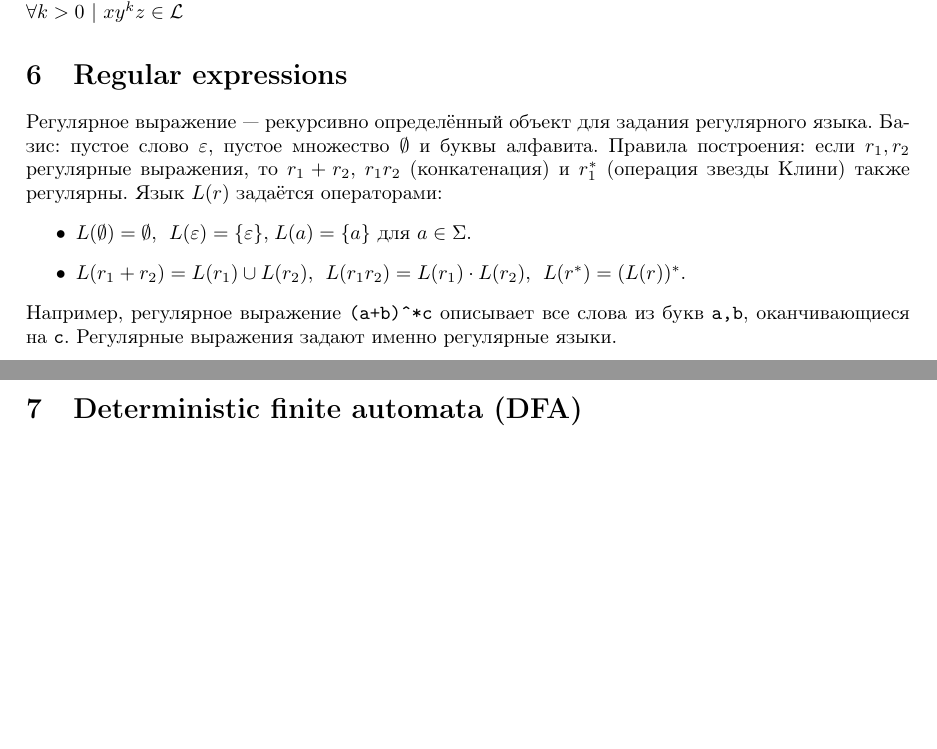
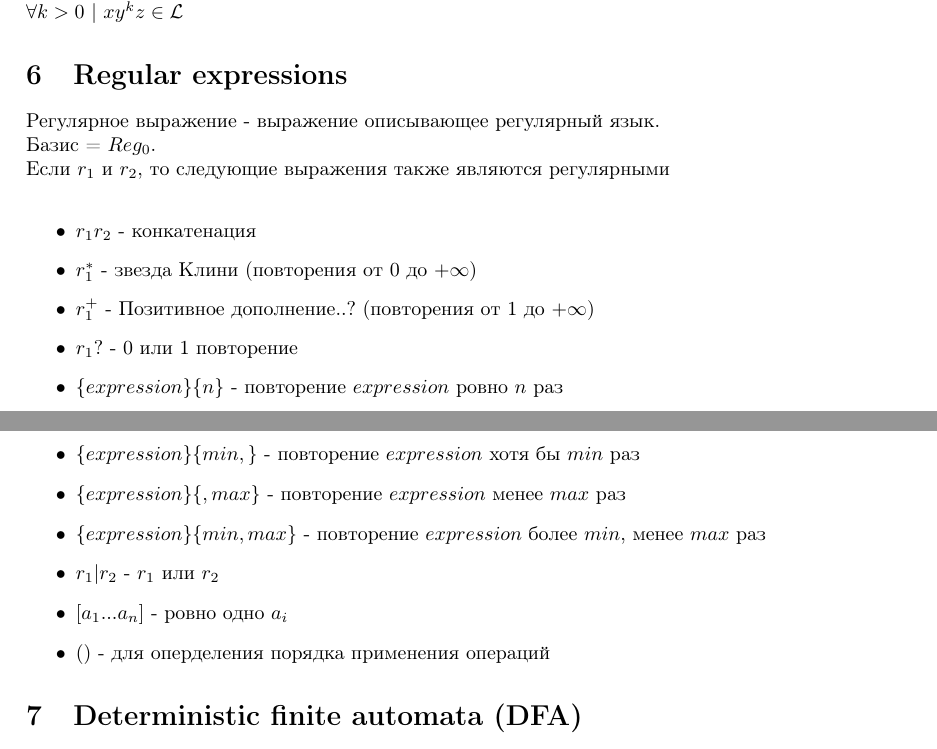
Before and after one commit to KOSM1K/TM4-UltraDoc, a LaTeX document (document.tex): two parts of pages 4 and 5 of 11 before the commit and two parts of pages 4 and 5 of 12 after it, joined at a grey line, cut so that both start at the same text, the shorter picture padded with empty space. Compiled offline with pdfLaTeX.

Commit message:
Regex fix

```diff
--- a/document.tex
+++ b/document.tex
@@ -113,15 +113,23 @@
 	\forall k > 0 \ | \ xy^kz \in \mathcal{L}
 	\)
 
-% Регулярные выражения и конечные автоматы
-
 	\section{Regular expressions}
-Регулярное выражение --- рекурсивно определённый объект для задания регулярного языка. Базис: пустое слово $\varepsilon$, пустое множество $\emptyset$ и буквы алфавита. Правила построения: если $r_1,r_2$ регулярные выражения, то $r_1 + r_2$, $r_1 r_2$ (конкатенация) и $r_1^*$ (операция звезды Клини) также регулярны. Язык $L(r)$ задаётся операторами:
+	Регулярное выражение - выражение описывающее регулярный язык.\\
+	Базис = $Reg_0$.\\
+	Если $r_1$ и $r_2$, то следующие выражения также являются регулярными\\
 	\begin{itemize}
-	\item $L(\emptyset)=\emptyset$, \;$L(\varepsilon)=\{\varepsilon\}$,\;$L(a)=\{a\}$ для $a\in\Sigma$.
-	\item $L(r_1 + r_2) = L(r_1)\cup L(r_2)$, \;$L(r_1 r_2) = L(r_1)\cdot L(r_2)$, \;$L(r^*) = (L(r))^*$.
+		\item $r_1r_2$ - конкатенация
+		\item $r^{*}_1$ - звезда Клини (повторения от 0 до $+\infty$)
+		\item $r^{+}_1$ - Позитивное дополнение..? (повторения от 1 до $+\infty$)
+		\item $r_1?$ - 0 или 1 повторение
+		\item $\{expression\}\{n\}$ - повторение $expression$ ровно $n$ раз
+		\item $\{expression\}\{min,\}$ - повторение $expression$ хотя бы $min$ раз
+		\item $\{expression\}\{, max\}$ - повторение $expression$ менее $max$ раз
+		\item $\{expression\}\{min, max\}$ - повторение $expression$ более $min$, менее $max$ раз
+		\item $r_1 | r_2$ - $r_1$ или $r_2$
+		\item $[a_1 ... a_n]$ - ровно одно $a_i$
+		\item $()$ - для оперделения порядка применения операций
 	\end{itemize}
-Например, регулярное выражение \texttt{(a+b)\^{}*c} описывает все слова из букв \texttt{a,b}, оканчивающиеся на \texttt{c}. Регулярные выражения задают именно регулярные языки.
 
 	\section{Deterministic finite automata (DFA)}
 	ДКА --- это кортеж $(Q, \Sigma, \delta, q_0, F)$, где $Q$ --- конечное множество состояний, $\Sigma$ --- алфавит, $q_0\in Q$ начальное состояние, $F\subseteq Q$ множество принимающих состояний, $\delta\colon Q\times\Sigma\to Q$ --- функция перехода. Автомат в состоянии $q$ по символу $a$ переходит в состояние $\delta(q,a)$. Язык автомата --- множество слов, на которых автомат после чтения остаётся в принимающем состоянии. ДКА распознают регулярные языки. Например, автомат с $Q=\{q_0,q_1\}$, $\Sigma=\{0,1\}$, $q_0$ начальное, $F=\{q_1\}$ и переходом $\delta(q_0,1)=q_1$, $\delta(q_1,0)=q_1$, остальные переходы в себя, распознаёт все слова, содержащие хотя бы одну единицу.
```
Also changed, not shown: document.pdf. Lines whose indentation alone changed are shown as unchanged.
